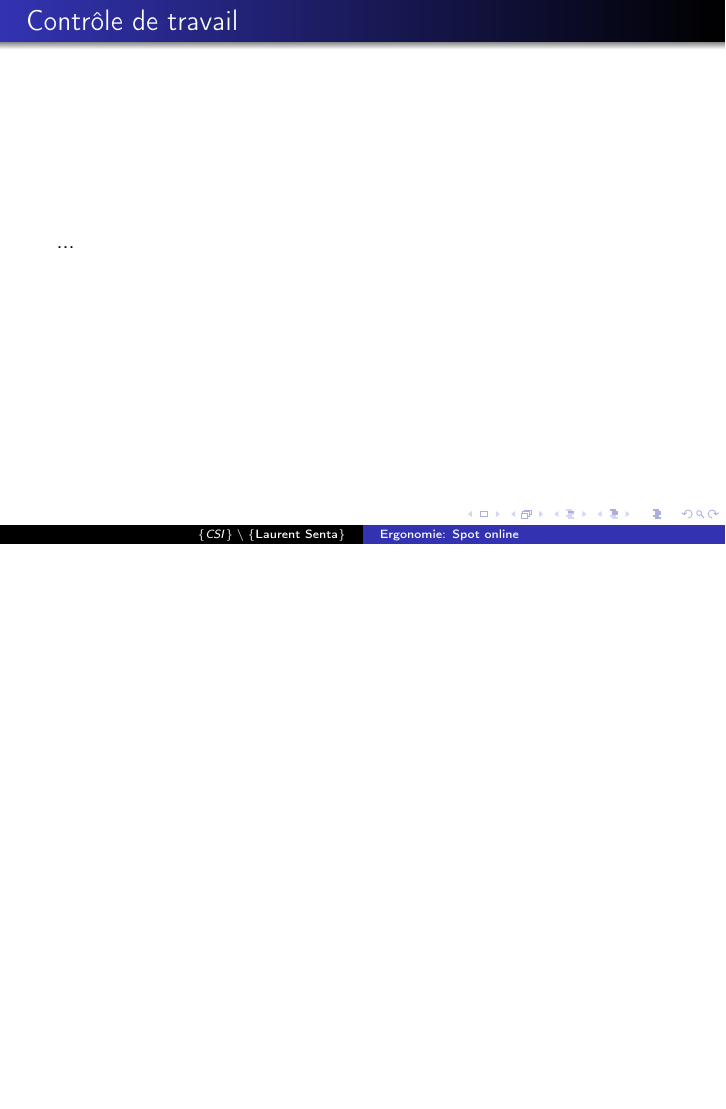
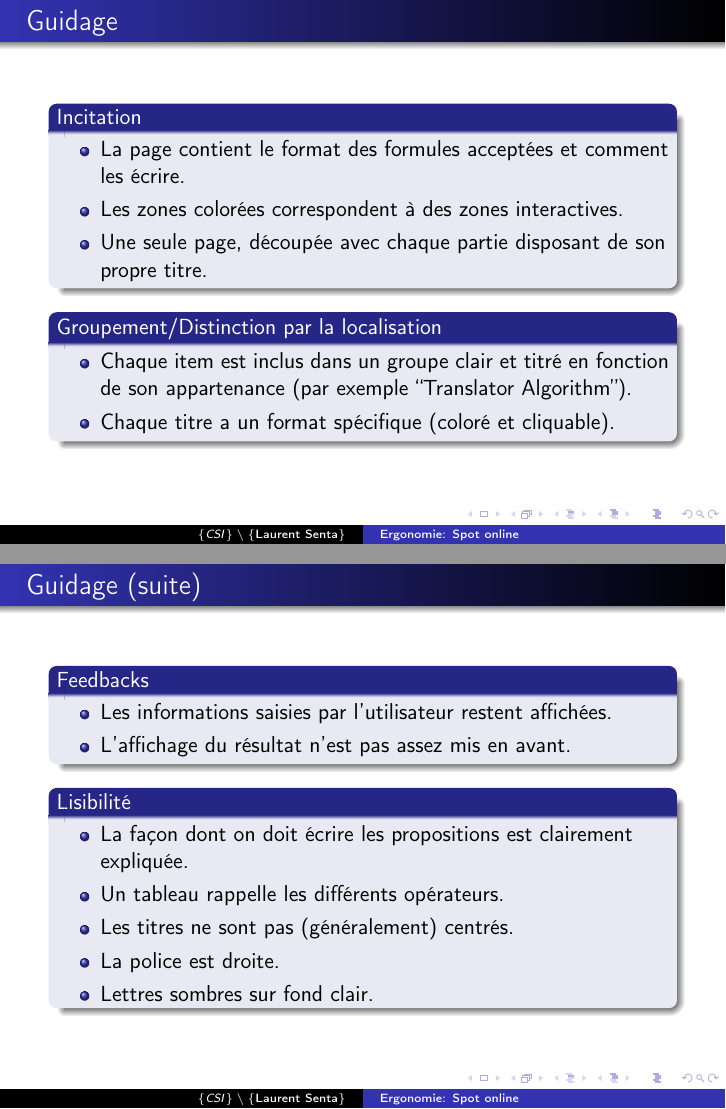
Before and after one commit to pparutto/ergonomie-spot, LaTeX slides (ergonomie.tex, which reads src/guidage.tex): page 3 of 9 before the commit and pages 2 and 3 of 10 after it, the two joined at a grey line, the shorter picture padded with empty space. Compiled offline with pdfLaTeX.

Commit message:
Add the "guidage" part. Two slides.

```diff
--- a/src/guidage.tex
+++ b/src/guidage.tex
@@ -1,4 +1,41 @@
-\begin{frame}
-  \frametitle{Guidage}
-  ...
+\begin{frame}{Guidage}
+
+  \begin{block}{Incitation}
+    \begin{itemize}
+    \item La page contient le format des formules acceptées et comment
+      les écrire.
+    \item Les zones colorées correspondent à des zones interactives.
+    \item Une seule page, découpée avec chaque partie disposant de son
+      propre titre.
+    \end{itemize}
+  \end{block}
+
+  \begin{block}{Groupement/Distinction par la localisation}
+    \begin{itemize}
+    \item Chaque item est inclus dans un groupe clair et titré en
+      fonction de son appartenance (par exemple ``Translator
+      Algorithm'').
+    \item Chaque titre a un format spécifique (coloré et cliquable).
+    \end{itemize}
+  \end{block}
 \end{frame}
+
+\begin{frame}{Guidage (suite)}
+  \begin{block}{Feedbacks}
+    \begin{itemize}
+    \item Les informations saisies par l'utilisateur restent affichées.
+    \item L'affichage du résultat n'est pas assez mis en avant.
+    \end{itemize}
+  \end{block}
+
+  \begin{block}{Lisibilité}
+    \begin{itemize}
+    \item La façon dont on doit écrire les propositions est clairement
+      expliquée.
+    \item Un tableau rappelle les différents opérateurs.
+    \item Les titres ne sont pas (généralement) centrés.
+    \item La police est droite.
+    \item Lettres sombres sur fond clair.
+    \end{itemize}
+  \end{block}
+\end{frame}
```
